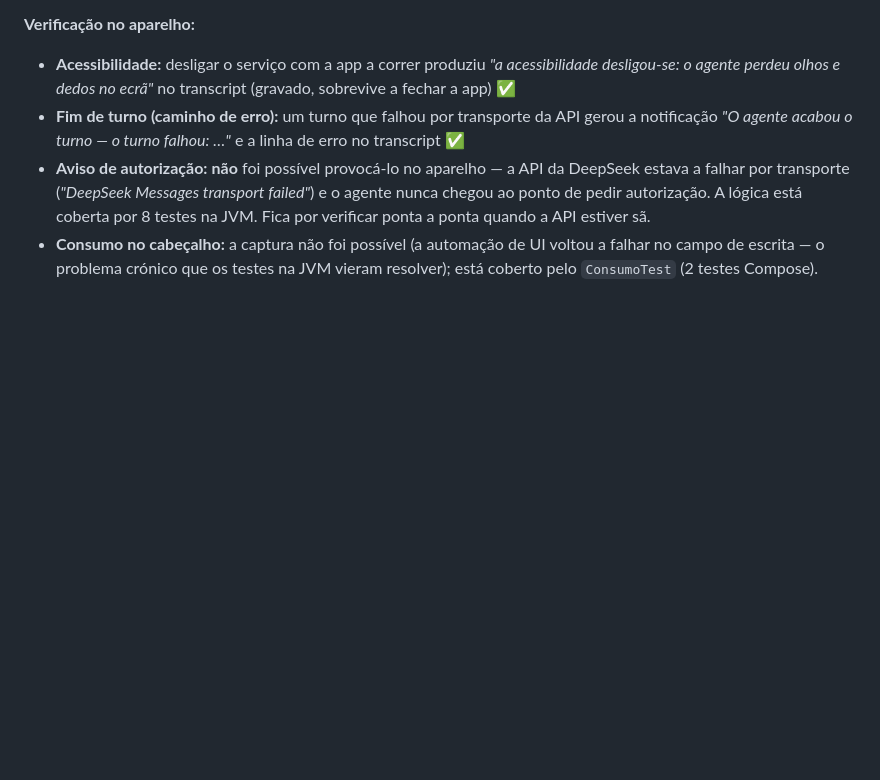
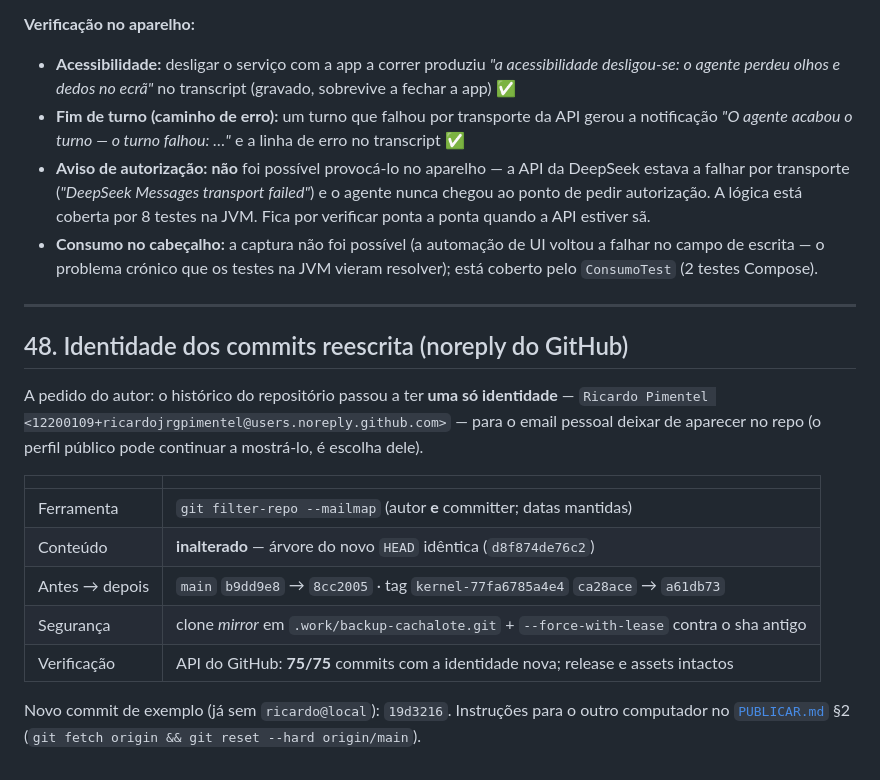
Before and after one commit to ricardojrgpimentel/cachalote, a Markdown page: STATUS.md, the part around the change. Drawn GitHub-style; blank space fills up the shorter version.

Commit message:
STATUS 48: identidade dos commits reescrita (noreply), com shas antes/depois e verificacao

```diff
--- a/STATUS.md
+++ b/STATUS.md
@@ -1548,3 +1548,23 @@ descobriu ao ir lê-lo no instantâneo (corrigido).
 - **Consumo no cabeçalho:** a captura não foi possível (a automação de UI voltou a falhar no campo
   de escrita — o problema crónico que os testes na JVM vieram resolver); está coberto pelo
   `ConsumoTest` (2 testes Compose).
+
+
+---
+
+## 48. Identidade dos commits reescrita (noreply do GitHub)
+
+A pedido do autor: o histórico do repositório passou a ter **uma só identidade** —
+`Ricardo Pimentel <12200109+ricardojrgpimentel@users.noreply.github.com>` — para o email pessoal
+deixar de aparecer no repo (o perfil público pode continuar a mostrá-lo, é escolha dele).
+
+| | |
+|---|---|
+| Ferramenta | `git filter-repo --mailmap` (autor **e** committer; datas mantidas) |
+| Conteúdo | **inalterado** — árvore do novo `HEAD` idêntica (`d8f874de76c2`) |
+| Antes → depois | `main` `b9dd9e8` → `8cc2005` · tag `kernel-77fa6785a4e4` `ca28ace` → `a61db73` |
+| Segurança | clone *mirror* em `.work/backup-cachalote.git` + `--force-with-lease` contra o sha antigo |
+| Verificação | API do GitHub: **75/75** commits com a identidade nova; release e assets intactos |
+
+Novo commit de exemplo (já sem `ricardo@local`): `19d3216`. Instruções para o outro computador no
+[`PUBLICAR.md`](PUBLICAR.md) §2 (`git fetch origin && git reset --hard origin/main`).
```
